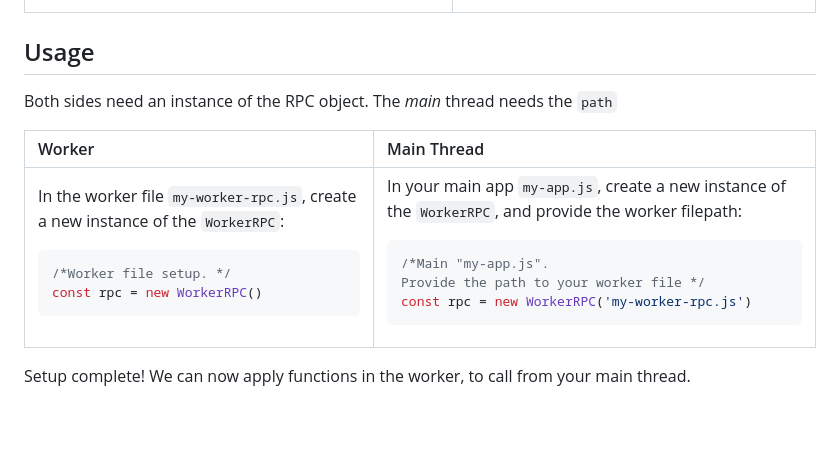
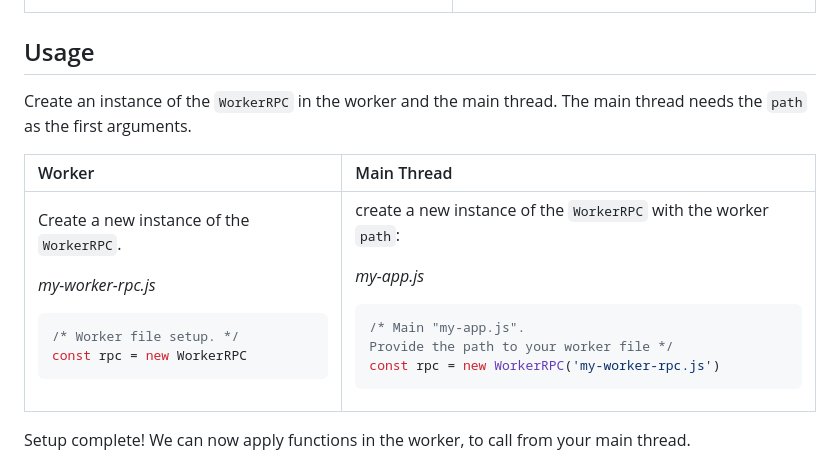
Before and after one commit to Strangemother/worker-rpc.js, a Markdown page: README.md, the part around the change. GitHub-like rendering; blank space fills up the shorter version.

````diff
--- a/README.md
+++ b/README.md
@@ -88,7 +88,8 @@ In the primary thread, install the same file `./WorkerRPC.js`:
 
 ## Usage
 
-Both sides need an instance of the RPC object. The _main_ thread needs the `path`
+Create an instance of the `WorkerRPC` in the worker and the main thread.
+The main thread needs the `path` as the first arguments.
 
 <table>
 <thead><tr>
@@ -97,19 +98,21 @@ Both sides need an instance of the RPC object. The _main_ thread needs the `path
 </tr></thead>
 <tbody><tr valign="top"><td>
 
-In the worker file `my-worker-rpc.js`, create a new instance of the `WorkerRPC`:
+Create a new instance of the `WorkerRPC`.
+
+_my-worker-rpc.js_
 ```js
-/*Worker file setup. */
-const rpc = new WorkerRPC()
+/* Worker file setup. */
+const rpc = new WorkerRPC
 ```
 
 </td><td>
 
-In your main app `my-app.js`, create a new instance of the `WorkerRPC`,
-and provide the worker filepath:
+create a new instance of the `WorkerRPC` with the worker `path`:
 
+_my-app.js_
 ```js
-/*Main "my-app.js".
+/* Main "my-app.js".
 Provide the path to your worker file */
 const rpc = new WorkerRPC('my-worker-rpc.js')
 ```
````
